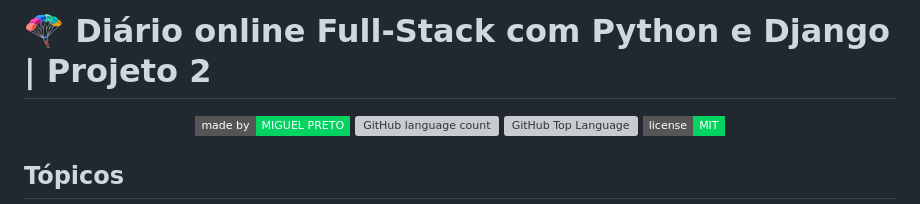
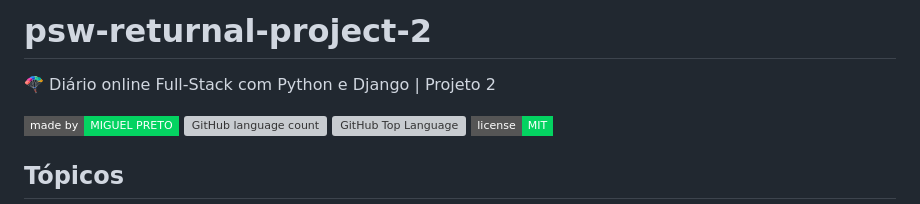
Before and after one commit to yMiguelzin/psw-returnal-project-2, a Markdown page: README.md, the part around the change. Rendered like a GitHub page; badges without logos; grey boxes are pictures that could not be loaded.

```diff
--- a/README.md
+++ b/README.md
@@ -1,6 +1,6 @@
-# 🪂 Diário online Full-Stack com Python e Django | Projeto 2
-
-<p align="center">
+# psw-returnal-project-2
+🪂 Diário online Full-Stack com Python e Django | Projeto 2
+<p>
   <img src="https://img.shields.io/badge/made%20by-MIGUEL%20PRETO-04D361?style=flat-square">
   <img alt="GitHub language count" src="https://img.shields.io/github/languages/count/yMiguelzin/psw-returnal-project-2?color=04D361&style=flat-square">
   <img alt="GitHub Top Language" src="https://img.shields.io/github/languages/top/yMiguelzin/psw-returnal-project-2?color=04D361&style=flat-square">
```
